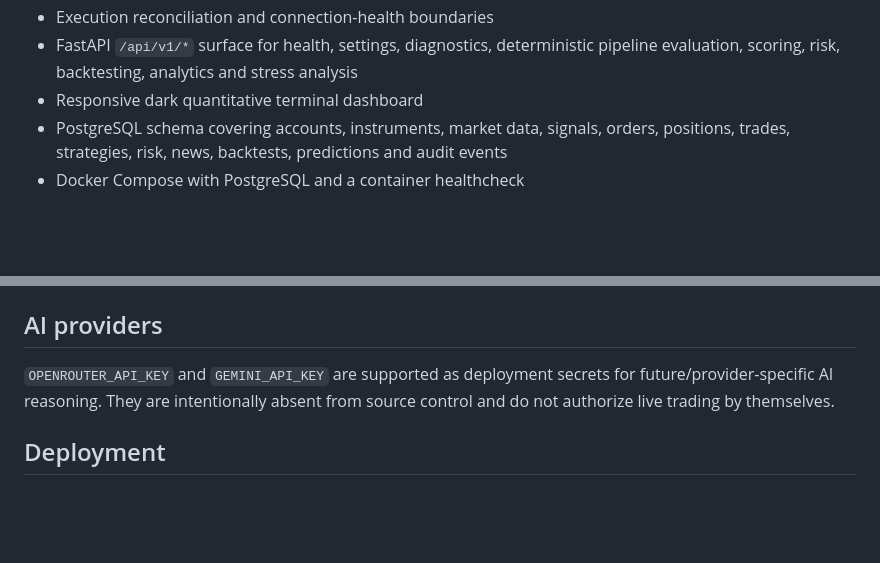
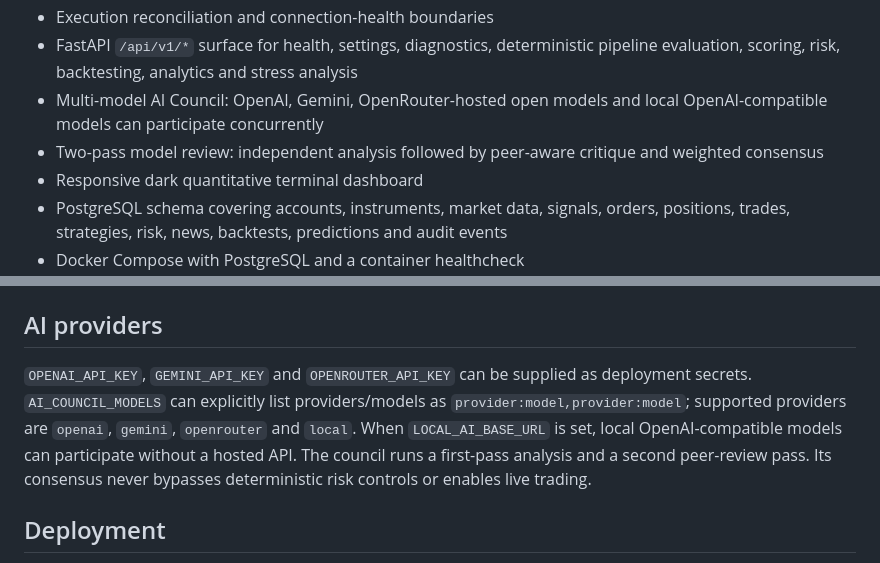
Before and after one commit to a63970980-eng/Ai, a Markdown page: README.md, 2 parts joined by grey strips. GitHub-like rendering; blank space fills up the shorter version.

Commit message:
docs: document multi-model AI council

```diff
--- a/README.md
+++ b/README.md
@@ -31,6 +31,8 @@ A safety-first quantitative Forex research and paper-trading platform. Determini
 - Market-feed corruption checks for missing OHLC, invalid values and duplicate timestamps
 - Execution reconciliation and connection-health boundaries
 - FastAPI `/api/v1/*` surface for health, settings, diagnostics, deterministic pipeline evaluation, scoring, risk, backtesting, analytics and stress analysis
+- Multi-model AI Council: OpenAI, Gemini, OpenRouter-hosted open models and local OpenAI-compatible models can participate concurrently
+- Two-pass model review: independent analysis followed by peer-aware critique and weighted consensus
 - Responsive dark quantitative terminal dashboard
 - PostgreSQL schema covering accounts, instruments, market data, signals, orders, positions, trades, strategies, risk, news, backtests, predictions and audit events
 - Docker Compose with PostgreSQL and a container healthcheck
@@ -62,7 +64,7 @@ The API listens on port `8000`; the terminal is served from `/`.
 
 ## AI providers
 
-`OPENROUTER_API_KEY` and `GEMINI_API_KEY` are supported as deployment secrets for future/provider-specific AI reasoning. They are intentionally absent from source control and do not authorize live trading by themselves.
+`OPENAI_API_KEY`, `GEMINI_API_KEY` and `OPENROUTER_API_KEY` can be supplied as deployment secrets. `AI_COUNCIL_MODELS` can explicitly list providers/models as `provider:model,provider:model`; supported providers are `openai`, `gemini`, `openrouter` and `local`. When `LOCAL_AI_BASE_URL` is set, local OpenAI-compatible models can participate without a hosted API. The council runs a first-pass analysis and a second peer-review pass. Its consensus never bypasses deterministic risk controls or enables live trading.
 
 ## Deployment
 
```
